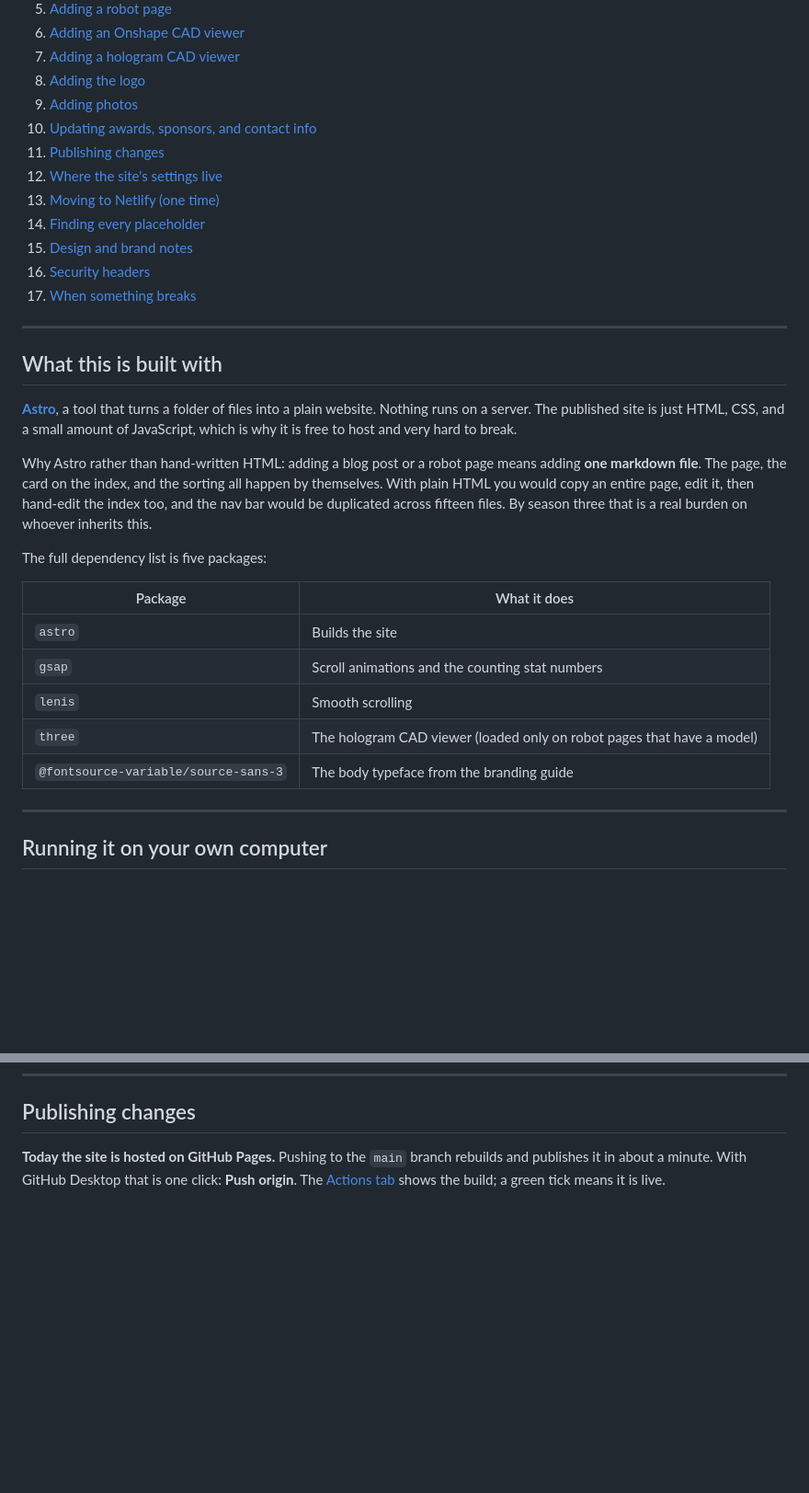
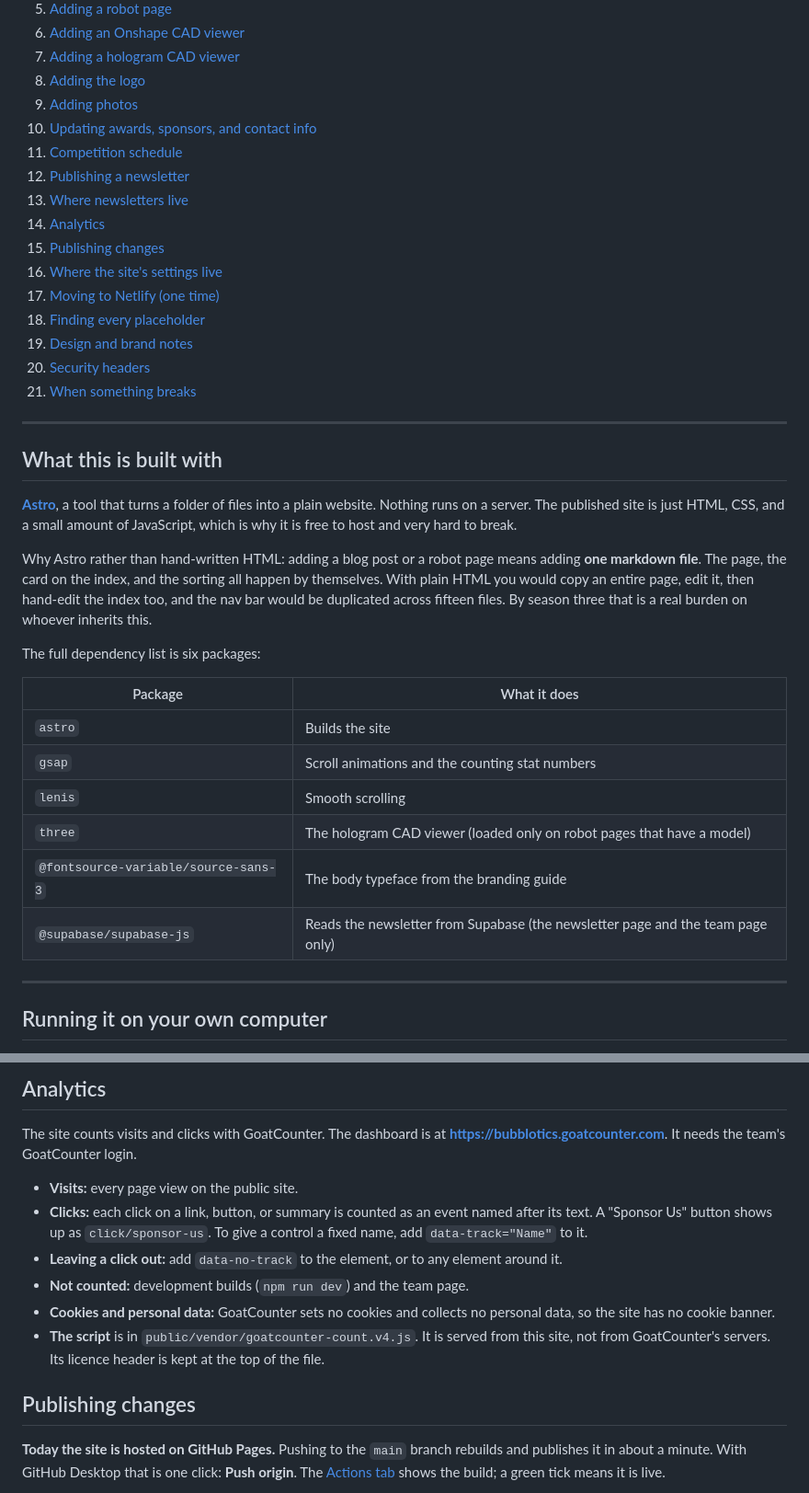
Before and after one commit to kyleli73/bubblotics-website, a Markdown page: README.md, 2 parts joined by grey strips. Shown at 92% size. Rendered like a GitHub page; blank space fills up the shorter version.

```diff
--- a/README.md
+++ b/README.md
@@ -20,13 +20,17 @@ site. You do not need to understand the code.
 8. [Adding the logo](#adding-the-logo)
 9. [Adding photos](#adding-photos)
 10. [Updating awards, sponsors, and contact info](#updating-awards-sponsors-and-contact-info)
-11. [Publishing changes](#publishing-changes)
-12. [Where the site's settings live](#where-the-sites-settings-live)
-13. [Moving to Netlify (one time)](#moving-to-netlify-one-time)
-14. [Finding every placeholder](#finding-every-placeholder)
-15. [Design and brand notes](#design-and-brand-notes)
-16. [Security headers](#security-headers)
-17. [When something breaks](#when-something-breaks)
+11. [Competition schedule](#competition-schedule)
+12. [Publishing a newsletter](#publishing-a-newsletter)
+13. [Where newsletters live](#where-newsletters-live)
+14. [Analytics](#analytics)
+15. [Publishing changes](#publishing-changes)
+16. [Where the site's settings live](#where-the-sites-settings-live)
+17. [Moving to Netlify (one time)](#moving-to-netlify-one-time)
+18. [Finding every placeholder](#finding-every-placeholder)
+19. [Design and brand notes](#design-and-brand-notes)
+20. [Security headers](#security-headers)
+21. [When something breaks](#when-something-breaks)
 
 ---
 
@@ -44,7 +48,7 @@ page, edit it, then hand-edit the index too, and the nav bar would be
 duplicated across fifteen files. By season three that is a real burden on
 whoever inherits this.
 
-The full dependency list is five packages:
+The full dependency list is six packages:
 
 | Package | What it does |
 |---|---|
@@ -53,6 +57,7 @@ The full dependency list is five packages:
 | `lenis` | Smooth scrolling |
 | `three` | The hologram CAD viewer (loaded only on robot pages that have a model) |
 | `@fontsource-variable/source-sans-3` | The body typeface from the branding guide |
+| `@supabase/supabase-js` | Reads the newsletter from Supabase (the newsletter page and the team page only) |
 
 ---
 
@@ -485,3 +569,21 @@ Fill in a handle to turn one on.
+## Analytics
+
+The site counts visits and clicks with GoatCounter. The dashboard is at
+**https://bubblotics.goatcounter.com**. It needs the team's GoatCounter login.
+
+- **Visits:** every page view on the public site.
+- **Clicks:** each click on a link, button, or summary is counted as an event
+  named after its text. A "Sponsor Us" button shows up as `click/sponsor-us`.
+  To give a control a fixed name, add `data-track="Name"` to it.
+- **Leaving a click out:** add `data-no-track` to the element, or to any element
+  around it.
+- **Not counted:** development builds (`npm run dev`) and the team page.
+- **Cookies and personal data:** GoatCounter sets no cookies and collects no
+  personal data, so the site has no cookie banner.
+- **The script** is in `public/vendor/goatcounter-count.v4.js`. It is served
+  from this site, not from GoatCounter's servers. Its licence header is kept at
+  the top of the file.
+
 ## Publishing changes
 
 **Today the site is hosted on GitHub Pages.** Pushing to the `main` branch
```
Also changed, not shown: other parts of README.md (+83 -0 lines).
